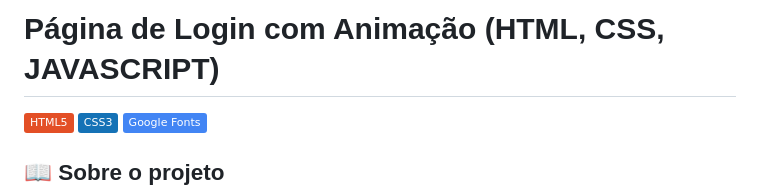
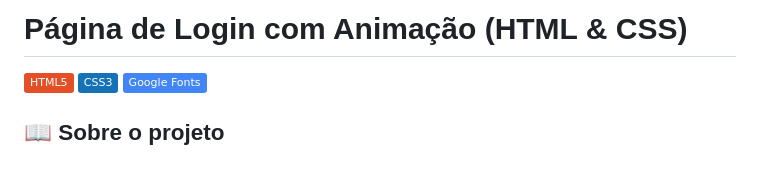
Before and after one commit to NatanLuz/loginwithanimation, a Markdown page: README.md, the part around the change. Drawn GitHub-style; badges without logos; blank space fills up the shorter version.

Commit message:
Título do projeto atualizado no README

```diff
--- a/README.md
+++ b/README.md
@@ -1,5 +1,4 @@
-# Página de Login com Animação (HTML, CSS, JAVASCRIPT)
-
+# Página de Login com Animação (HTML & CSS)
 [![HTML5](https://img.shields.io/badge/HTML5-E34F26?style=flat&logo=html5&logoColor=white)]()
 [![CSS3](https://img.shields.io/badge/CSS3-1572B6?style=flat&logo=css3&logoColor=white)]()
 [![Google Fonts](https://img.shields.io/badge/Google_Fonts-4285F4?style=flat&logo=google&logoColor=white)]()
```
